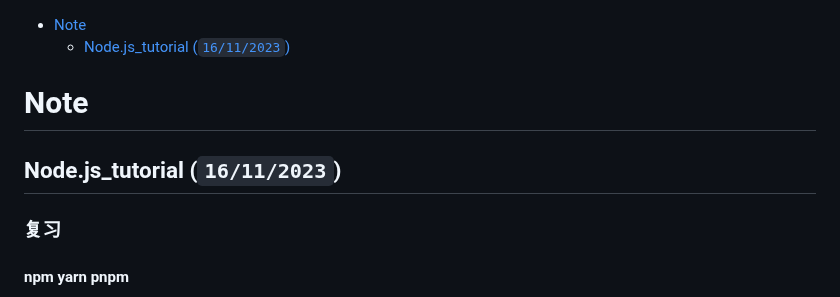
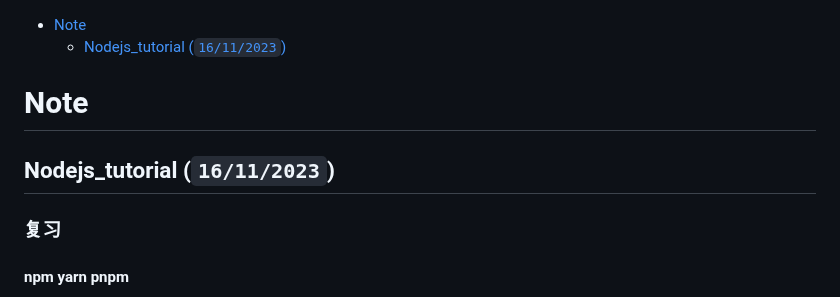
Before and after one commit to australiaitgroup/python-web-introduction-wiki, a Markdown page: 入门班17期/Nodejs/Nodejs_tutorial.md, the part around the change. Drawn GitHub-style.

```diff
--- a/入门班17期/Nodejs/Nodejs_tutorial.md
+++ b/入门班17期/Nodejs/Nodejs_tutorial.md
@@ -1,9 +1,9 @@
 - [Note](#Note)
-  - [Node.js_tutorial (`16/11/2023`)](nodejs_tutorial-16112023)
+  - [Nodejs_tutorial (`16/11/2023`)](Nodejs_tutorial-16112023)
 
 # Note
 
-## Node.js_tutorial (`16/11/2023`)
+## Nodejs_tutorial (`16/11/2023`)
 
 ### 复习
 #### npm yarn pnpm
```
